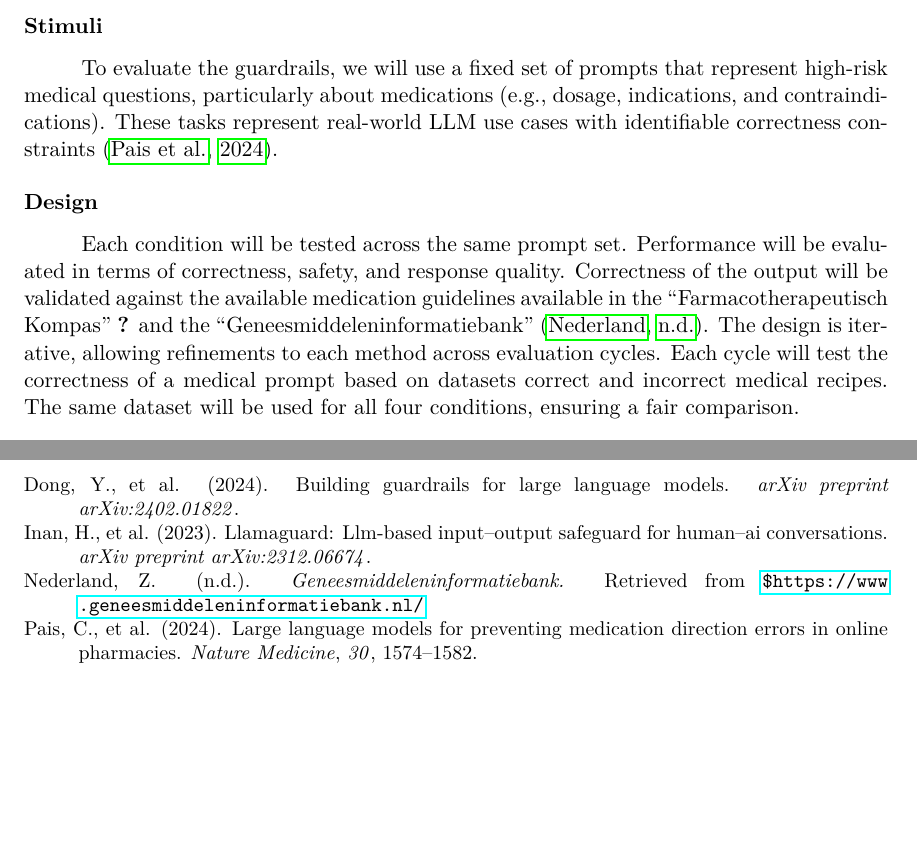
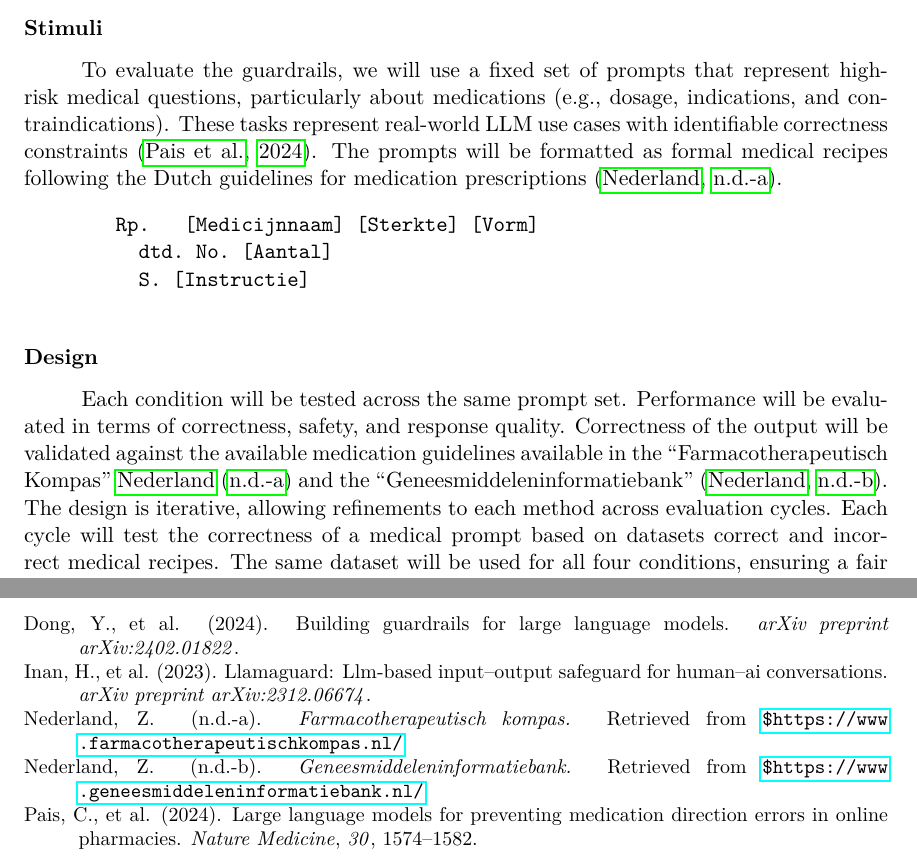
Before and after one commit to abroer/IM1312, a LaTeX paper (proposal/researchProposal-Yasin_Gul-Arjan_Broer.tex, which reads proposal/literature.bib): two parts of pages 3 and 4 of 4, joined at a grey line, cut so that both start at the same text, the shorter picture padded with empty space. Compiled offline with pdfLaTeX.

Commit message:
Description of the format of medical prescriptions

```diff
--- a/proposal/literature.bib
+++ b/proposal/literature.bib
@@ -21,7 +21,7 @@
     year={2024}
 }
 
-@misc{farmacotherapeutisch-kompas,
+@misc{farmacotherapeutischkompas,
     title ={Farmacotherapeutisch Kompas},
     author = {Zorginstituut Nederland},
     url = {$https://www.farmacotherapeutischkompas.nl/}
--- a/proposal/researchProposal-Yasin_Gul-Arjan_Broer.tex
+++ b/proposal/researchProposal-Yasin_Gul-Arjan_Broer.tex
@@ -73,6 +73,12 @@
 
     To evaluate the guardrails, we will use a fixed set of prompts that represent high-risk medical questions, particularly about medications (e.g., dosage, indications, and contraindications).
     These tasks represent real-world LLM use cases with identifiable correctness constraints \citep{pais2024medication}.
+    The prompts will be formatted as formal medical recipes following the Dutch guidelines for medication prescriptions \citep{farmacotherapeutischkompas}.
+    \begin{verbatim}
+        Rp.   [Medicijnnaam] [Sterkte] [Vorm]
+          dtd. No. [Aantal]
+          S. [Instructie]
+    \end{verbatim}
 
     \subsection{Design}
 
```
